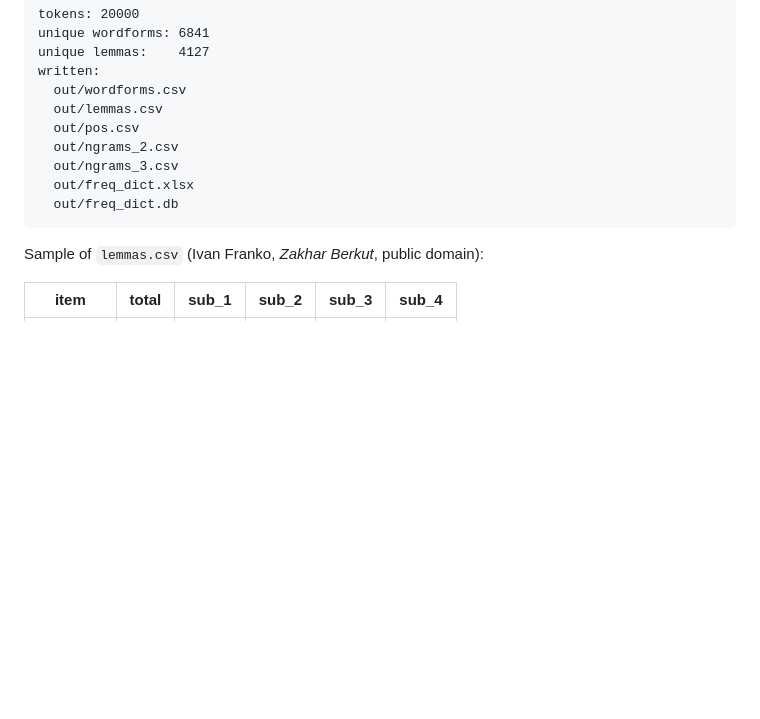
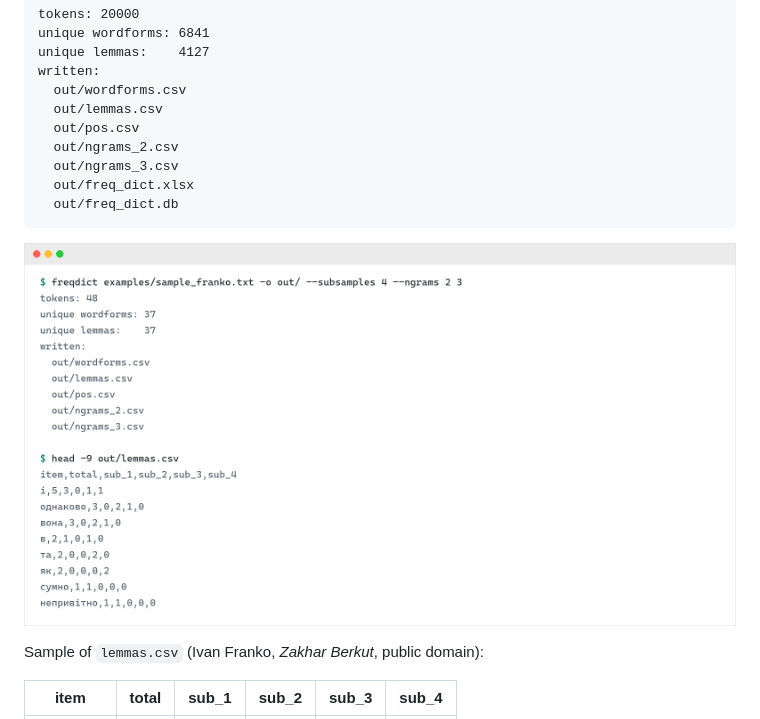
Before and after one commit to ZavarOvek/ua-freq-dict, a Markdown page: README.md, the part around the change. Drawn GitHub-style; pictures changed too: docs/screenshot.png (added); blank space fills up the shorter version.

````diff
--- a/README.md
+++ b/README.md
@@ -50,6 +50,8 @@ written:
   out/freq_dict.db
 ```
 
+![freqdict CLI output and lemmas.csv sample](docs/screenshot.png)
+
 Sample of `lemmas.csv` (Ivan Franko, *Zakhar Berkut*, public domain):
 
 | item     | total | sub_1 | sub_2 | sub_3 | sub_4 |
````
Also changed, not shown: README.uk.md (+2 -0 lines), 1 other file.
